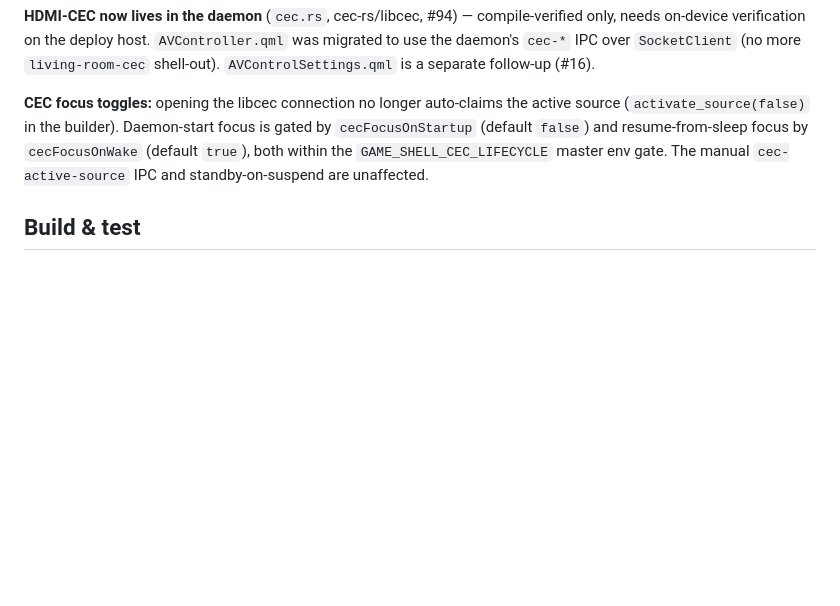
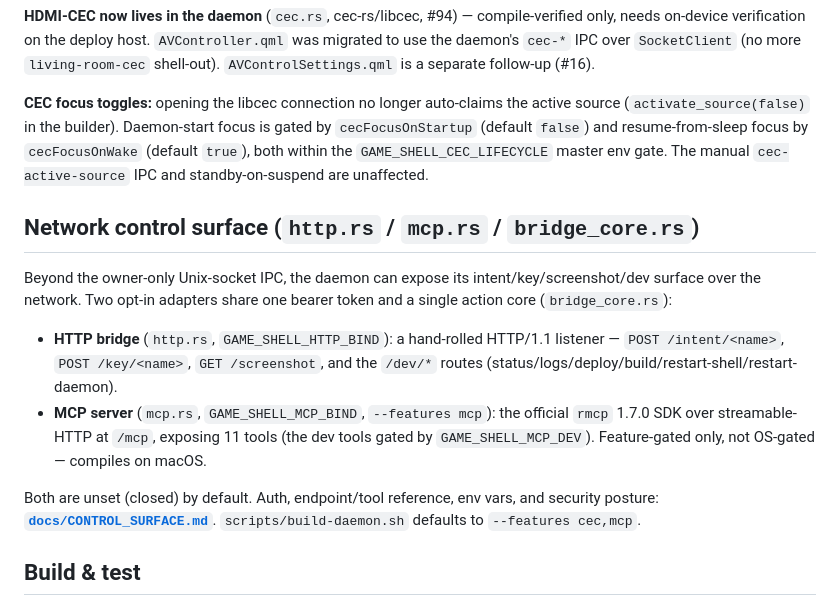
Before and after one commit to jedwards1230/tv-shell, a Markdown page: daemon/README.md, the part around the change. Drawn GitHub-style; blank space fills up the shorter version.

Commit message:
docs(daemon): document control-surface endpoints + agent-native dev loop

```diff
--- a/daemon/README.md
+++ b/daemon/README.md
@@ -152,6 +152,24 @@ gated by `cecFocusOnStartup` (default `false`) and resume-from-sleep focus by
 master env gate. The manual `cec-active-source` IPC and standby-on-suspend are
 unaffected.
 
+## Network control surface (`http.rs` / `mcp.rs` / `bridge_core.rs`)
+
+Beyond the owner-only Unix-socket IPC, the daemon can expose its
+intent/key/screenshot/dev surface over the network. Two opt-in adapters share one
+bearer token and a single action core (`bridge_core.rs`):
+
+- **HTTP bridge** (`http.rs`, `GAME_SHELL_HTTP_BIND`): a hand-rolled HTTP/1.1
+  listener — `POST /intent/<name>`, `POST /key/<name>`, `GET /screenshot`, and the
+  `/dev/*` routes (status/logs/deploy/build/restart-shell/restart-daemon).
+- **MCP server** (`mcp.rs`, `GAME_SHELL_MCP_BIND`, `--features mcp`): the official
+  `rmcp` 1.7.0 SDK over streamable-HTTP at `/mcp`, exposing 11 tools (the dev tools
+  gated by `GAME_SHELL_MCP_DEV`). Feature-gated only, not OS-gated — compiles on
+  macOS.
+
+Both are unset (closed) by default. Auth, endpoint/tool reference, env vars, and
+security posture: **[`docs/CONTROL_SURFACE.md`](../docs/CONTROL_SURFACE.md)**.
+`scripts/build-daemon.sh` defaults to `--features cec,mcp`.
+
 ## Build & test
 
 The full binary only links on **Linux** (`evdev`/`uinput` are kernel
```
Also changed, not shown: CLAUDE.md (+25 -0 lines), docs/CONTROL_SURFACE.md (added, +100 -0 lines).
